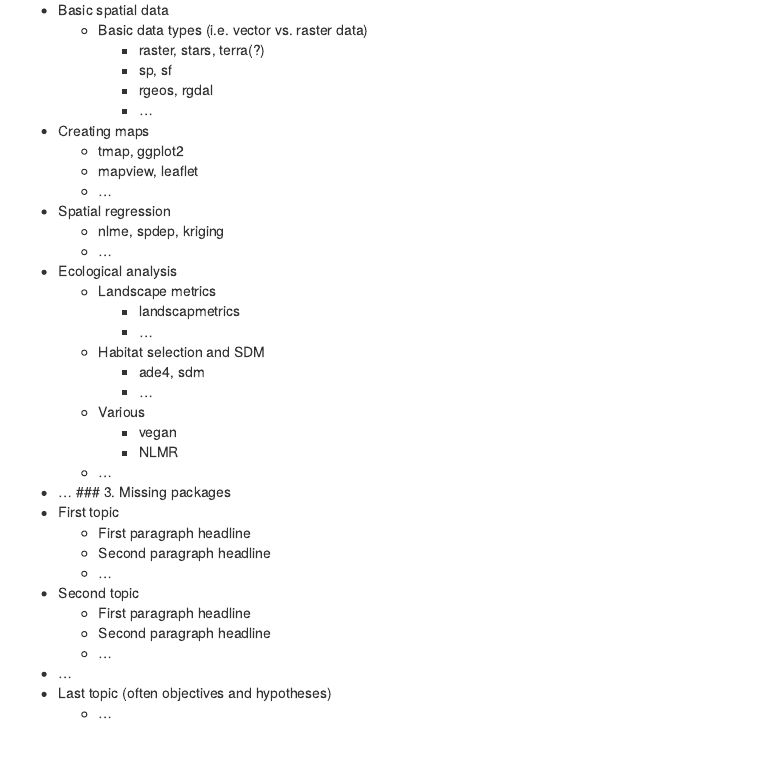
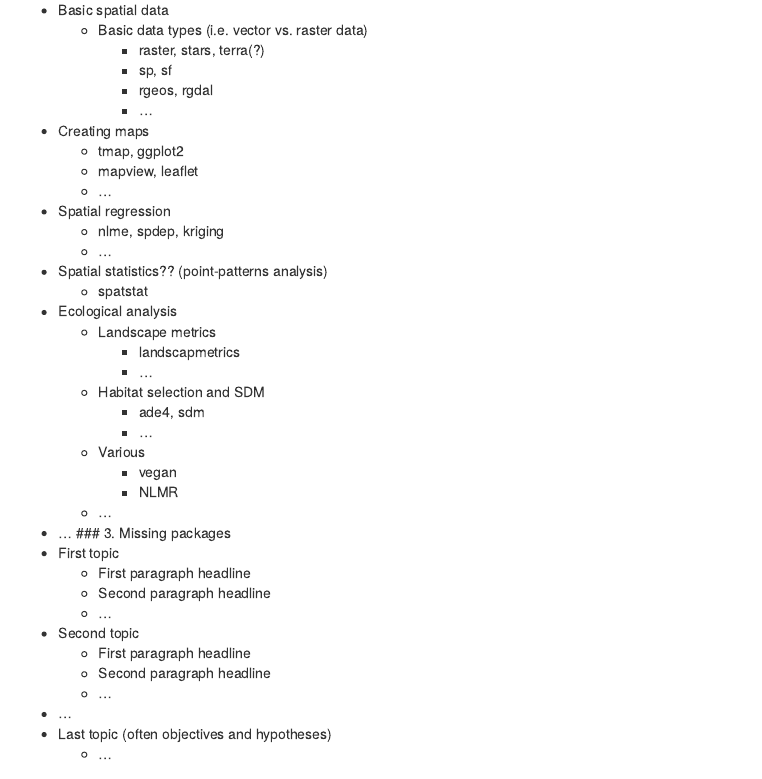
Before and after one commit to r-spatialecology/Hesselbarth_etal_2011_CLER, an R Markdown document (Outline.Rmd): the page in a window 1100 px wide, from 1080 px down. Rendered offline with R 4.5, knitr and Pandoc, with nearby package versions.

Commit message:
adds new idea

```diff
--- a/Outline.Rmd
+++ b/Outline.Rmd
@@ -73,6 +73,8 @@
 - Spatial regression
     - nlme, spdep, kriging
     - ...
+- Spatial statistics?? (point-patterns analysis)
+    - spatstat
 - Ecological analysis
     - Landscape metrics
         - landscapmetrics
```
